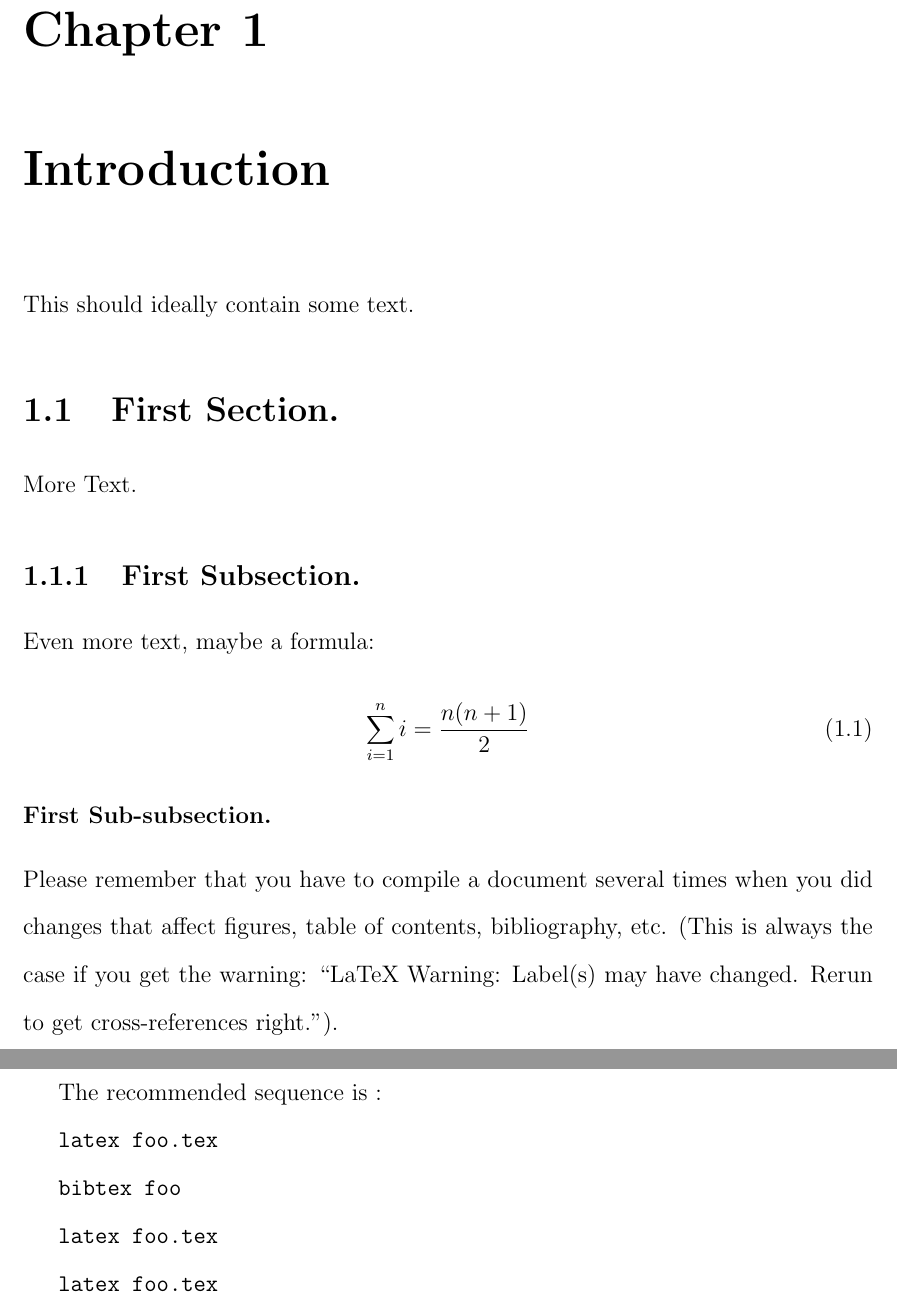
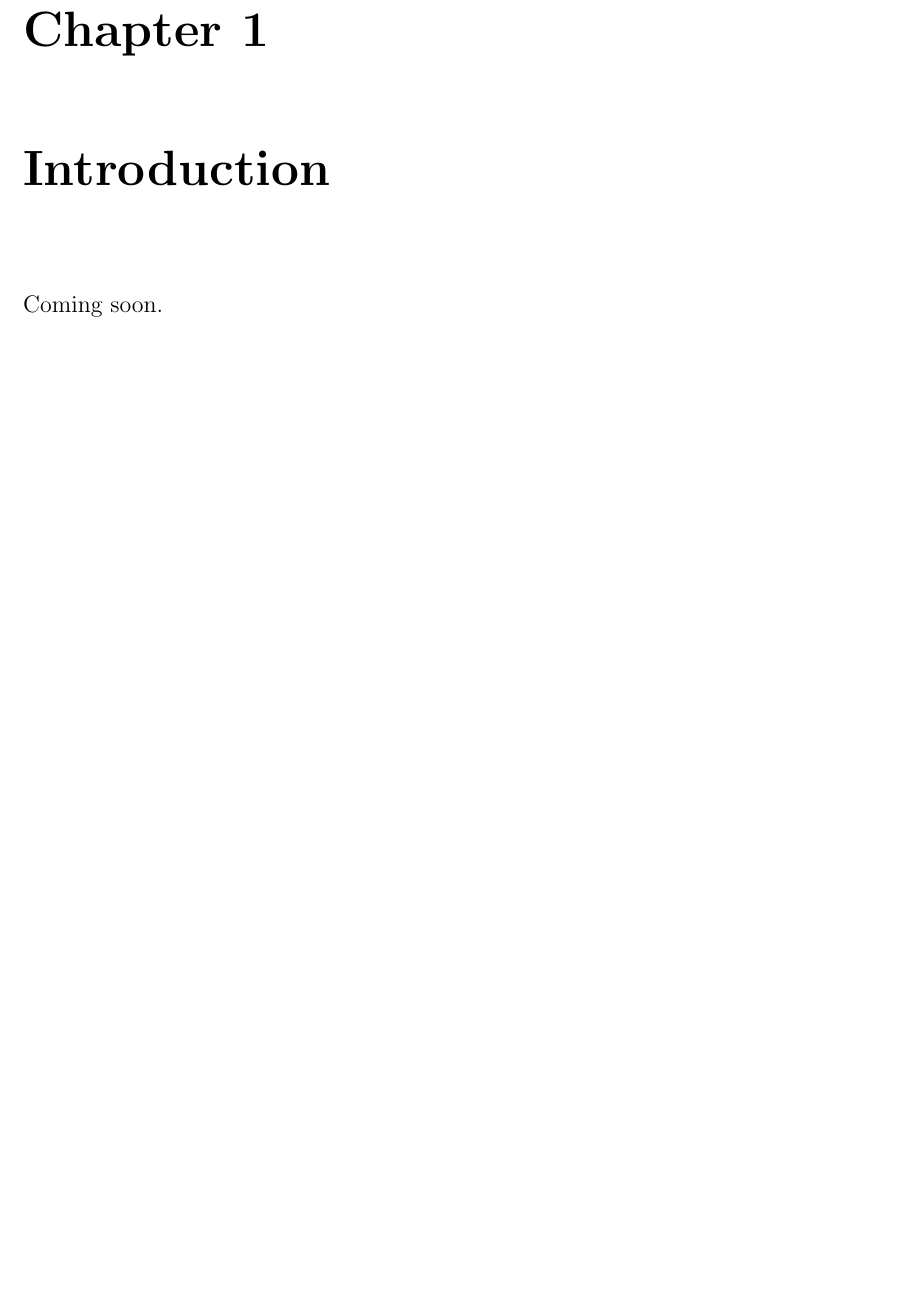
Before and after one commit to jprMesh/asdr, a LaTeX thesis (report/masdr.tex, which reads report/intro.tex): two parts of pages 7 and 8 of 12 before the commit and part of page 7 of 11 after it, the two joined at a grey line, cut so that both start at the same text, the shorter picture padded with empty space. Compiled offline with pdfLaTeX.

Commit message:
Removed template shit.

```diff
--- a/report/intro.tex
+++ b/report/intro.tex
@@ -1,25 +1,2 @@
 \chapter{Introduction}
-This should ideally contain some text.
-\section{First Section.}
-More Text.
-\subsection[Alternative title for the Table of Contents]{First Subsection.}
-Even more text, maybe a formula:
-\begin{equation}
-    \sum_{i=1}^{n}i=\frac{n(n+1)}{2}
-\end{equation}
-\subsubsection{First Sub-subsection.}
-
-Please remember that you have to compile a document several times when
-you did changes that affect figures, table of contents, bibliography,
-etc. (This is always the case if you get the warning: ``LaTeX Warning:
-Label(s) may have changed. Rerun to get cross-references right.'').
-
-The recommended sequence is :
-
-\texttt{latex foo.tex}
-
-\texttt{bibtex foo}
-
-\texttt{latex foo.tex}
-
-\texttt{latex foo.tex}
+Coming soon.
```
Also changed, not shown: report/masdr.tex (+7 -16 lines).
